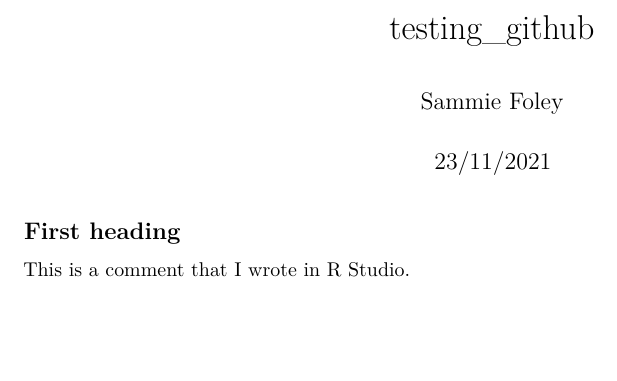
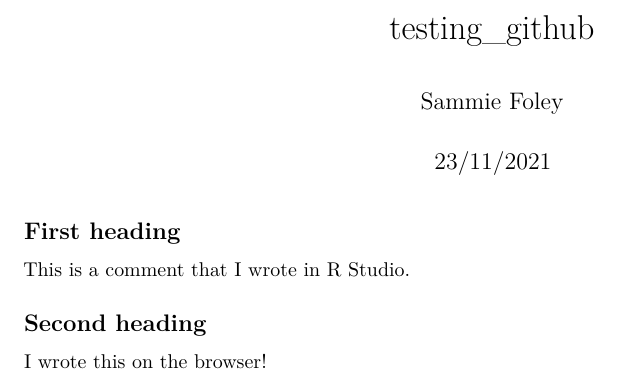
Before and after one commit to Sams-iams/test_ada2021, an R Markdown document (rstudio_test.Rmd): part of the page, cut so that both start at the same text, the shorter picture padded with empty space. Rendered offline with R 4.5, knitr and Pandoc, then LaTeX, with nearby package versions.

Commit message:
Update rstudio_test.Rmd
writing on the browser

```diff
--- a/rstudio_test.Rmd
+++ b/rstudio_test.Rmd
@@ -12,3 +12,7 @@ knitr::opts_chunk$set(echo = TRUE)
 ## First heading
 
 This is a comment that I wrote in R Studio.
+
+## Second heading
+
+I wrote this on the browser!
```
